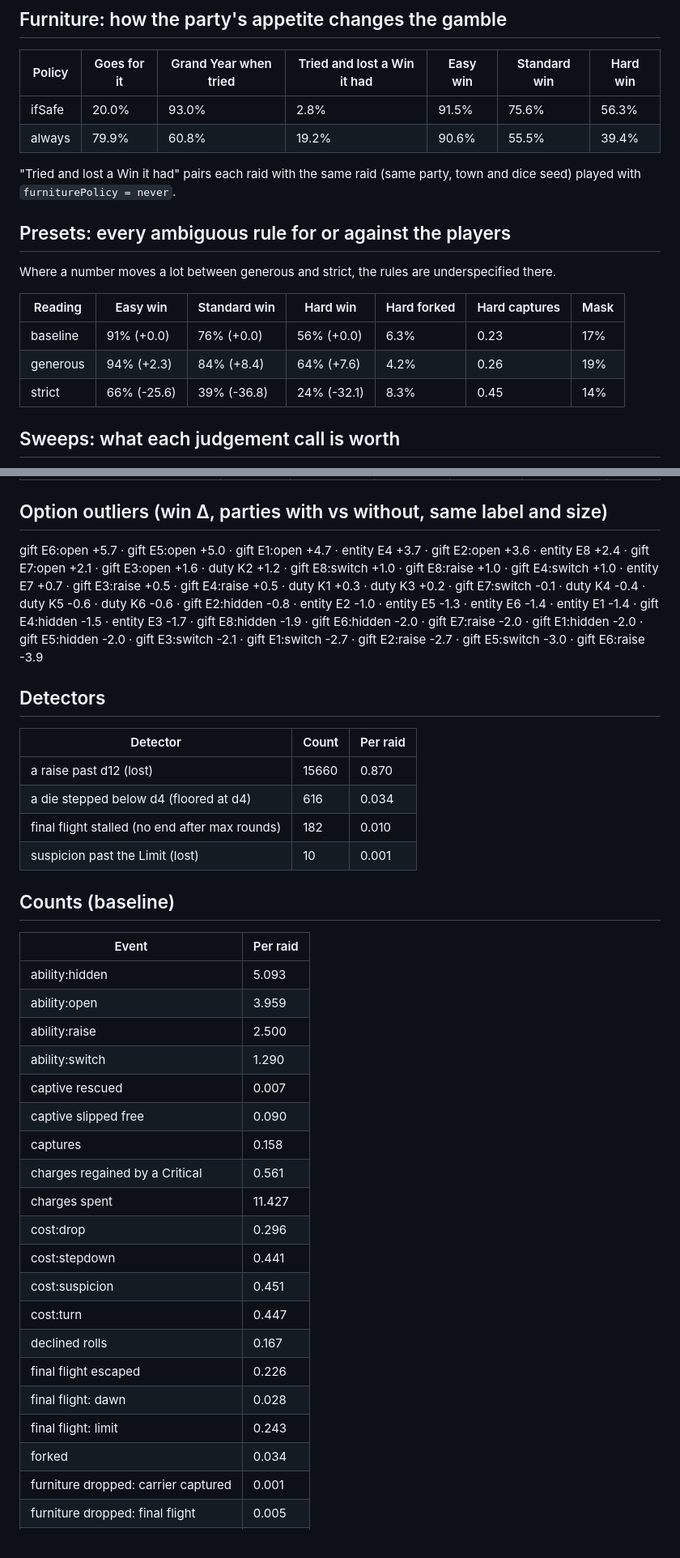
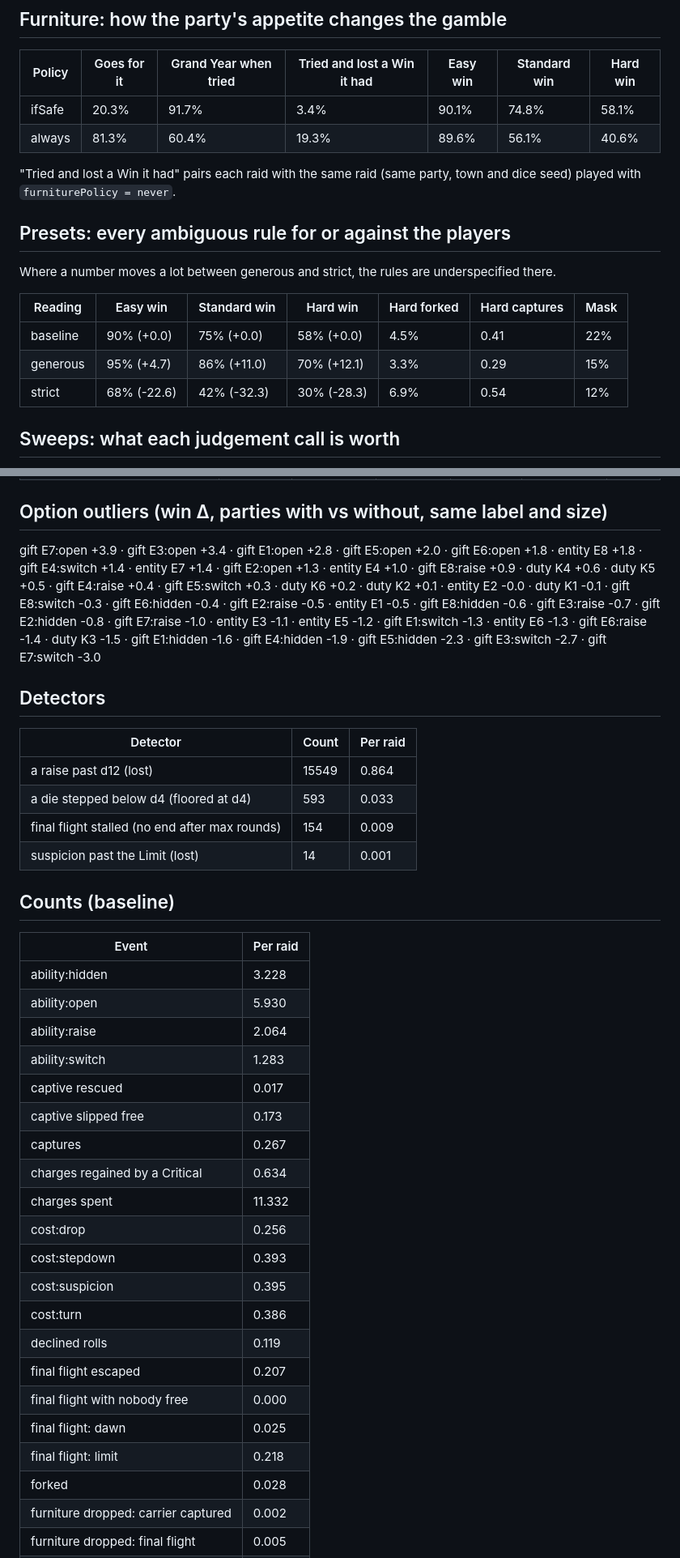
Before and after one commit to PainHog/DontGetForked, a Markdown page: sim/REPORT.md, 2 parts joined by grey strips. Shown at 81% size. Rendered like a GitHub page.

Commit message:
Simulator: report and findings after S10 and S11

```diff
--- a/sim/REPORT.md
+++ b/sim/REPORT.md
@@ -65,8 +65,8 @@ Command: `node sim/run.mjs --runs 2000 --sweep-runs 500`
 
 | Policy | Goes for it | Grand Year when tried | Tried and lost a Win it had | Easy win | Standard win | Hard win |
 |---|---|---|---|---|---|---|
-| ifSafe | 20.0% | 93.0% | 2.8% | 91.5% | 75.6% | 56.3% |
-| always | 79.9% | 60.8% | 19.2% | 90.6% | 55.5% | 39.4% |
+| ifSafe | 20.3% | 91.7% | 3.4% | 90.1% | 74.8% | 58.1% |
+| always | 81.3% | 60.4% | 19.3% | 89.6% | 56.1% | 40.6% |
 
 "Tried and lost a Win it had" pairs each raid with the same raid (same party, town and dice seed) played with `furniturePolicy = never`.
 
@@ -76,9 +76,9 @@ Where a number moves a lot between generous and strict, the rules are underspeci
 
 | Reading | Easy win | Standard win | Hard win | Hard forked | Hard captures | Mask |
 |---|---|---|---|---|---|---|
-| baseline | 91% (+0.0) | 76% (+0.0) | 56% (+0.0) | 6.3% | 0.23 | 17% |
-| generous | 94% (+2.3) | 84% (+8.4) | 64% (+7.6) | 4.2% | 0.26 | 19% |
-| strict | 66% (-25.6) | 39% (-36.8) | 24% (-32.1) | 8.3% | 0.45 | 14% |
+| baseline | 90% (+0.0) | 75% (+0.0) | 58% (+0.0) | 4.5% | 0.41 | 22% |
+| generous | 95% (+4.7) | 86% (+11.0) | 70% (+12.1) | 3.3% | 0.29 | 15% |
+| strict | 68% (-22.6) | 42% (-32.3) | 30% (-28.3) | 6.9% | 0.54 | 12% |
 
 ## Sweeps: what each judgement call is worth
 
@@ -140,38 +143,39 @@ Win rate (points vs the baseline at the same run count). Rules first, then playe
 
 ## Option outliers (win Δ, parties with vs without, same label and size)
 
-gift E6:open +5.7 · gift E5:open +5.0 · gift E1:open +4.7 · entity E4 +3.7 · gift E2:open +3.6 · entity E8 +2.4 · gift E7:open +2.1 · gift E3:open +1.6 · duty K2 +1.2 · gift E8:switch +1.0 · gift E8:raise +1.0 · gift E4:switch +1.0 · entity E7 +0.7 · gift E3:raise +0.5 · gift E4:raise +0.5 · duty K1 +0.3 · duty K3 +0.2 · gift E7:switch -0.1 · duty K4 -0.4 · duty K5 -0.6 · duty K6 -0.6 · gift E2:hidden -0.8 · entity E2 -1.0 · entity E5 -1.3 · entity E6 -1.4 · entity E1 -1.4 · gift E4:hidden -1.5 · entity E3 -1.7 · gift E8:hidden -1.9 · gift E6:hidden -2.0 · gift E7:raise -2.0 · gift E1:hidden -2.0 · gift E5:hidden -2.0 · gift E3:switch -2.1 · gift E1:switch -2.7 · gift E2:raise -2.7 · gift E5:switch -3.0 · gift E6:raise -3.9
+gift E7:open +3.9 · gift E3:open +3.4 · gift E1:open +2.8 · gift E5:open +2.0 · gift E6:open +1.8 · entity E8 +1.8 · gift E4:switch +1.4 · entity E7 +1.4 · gift E2:open +1.3 · entity E4 +1.0 · gift E8:raise +0.9 · duty K4 +0.6 · duty K5 +0.5 · gift E4:raise +0.4 · gift E5:switch +0.3 · duty K6 +0.2 · duty K2 +0.1 · entity E2 -0.0 · duty K1 -0.1 · gift E8:switch -0.3 · gift E6:hidden -0.4 · gift E2:raise -0.5 · entity E1 -0.5 · gift E8:hidden -0.6 · gift E3:raise -0.7 · gift E2:hidden -0.8 · gift E7:raise -1.0 · entity E3 -1.1 · entity E5 -1.2 · gift E1:switch -1.3 · entity E6 -1.3 · gift E6:raise -1.4 · duty K3 -1.5 · gift E1:hidden -1.6 · gift E4:hidden -1.9 · gift E5:hidden -2.3 · gift E3:switch -2.7 · gift E7:switch -3.0
 
 ## Detectors
 
 | Detector | Count | Per raid |
 |---|---|---|
-| a raise past d12 (lost) | 15660 | 0.870 |
-| a die stepped below d4 (floored at d4) | 616 | 0.034 |
-| final flight stalled (no end after max rounds) | 182 | 0.010 |
-| suspicion past the Limit (lost) | 10 | 0.001 |
+| a raise past d12 (lost) | 15549 | 0.864 |
+| a die stepped below d4 (floored at d4) | 593 | 0.033 |
+| final flight stalled (no end after max rounds) | 154 | 0.009 |
+| suspicion past the Limit (lost) | 14 | 0.001 |
 
 ## Counts (baseline)
 
 | Event | Per raid |
 |---|---|
-| ability:hidden | 5.093 |
-| ability:open | 3.959 |
-| ability:raise | 2.500 |
-| ability:switch | 1.290 |
-| captive rescued | 0.007 |
-| captive slipped free | 0.090 |
-| captures | 0.158 |
-| charges regained by a Critical | 0.561 |
-| charges spent | 11.427 |
-| cost:drop | 0.296 |
-| cost:stepdown | 0.441 |
-| cost:suspicion | 0.451 |
-| cost:turn | 0.447 |
-| declined rolls | 0.167 |
-| final flight escaped | 0.226 |
-| final flight: dawn | 0.028 |
-| final flight: limit | 0.243 |
-| forked | 0.034 |
-| furniture dropped: carrier captured | 0.001 |
+| ability:hidden | 3.228 |
+| ability:open | 5.930 |
+| ability:raise | 2.064 |
+| ability:switch | 1.283 |
+| captive rescued | 0.017 |
+| captive slipped free | 0.173 |
+| captures | 0.267 |
+| charges regained by a Critical | 0.634 |
+| charges spent | 11.332 |
+| cost:drop | 0.256 |
+| cost:stepdown | 0.393 |
+| cost:suspicion | 0.395 |
+| cost:turn | 0.386 |
+| declined rolls | 0.119 |
+| final flight escaped | 0.207 |
+| final flight with nobody free | 0.000 |
+| final flight: dawn | 0.025 |
+| final flight: limit | 0.218 |
+| forked | 0.028 |
+| furniture dropped: carrier captured | 0.002 |
 | furniture dropped: final flight | 0.005 |
```
Also changed, not shown: other parts of sim/REPORT.md (+112 -108 lines), sim/FINDINGS.md (+13 -12 lines).
